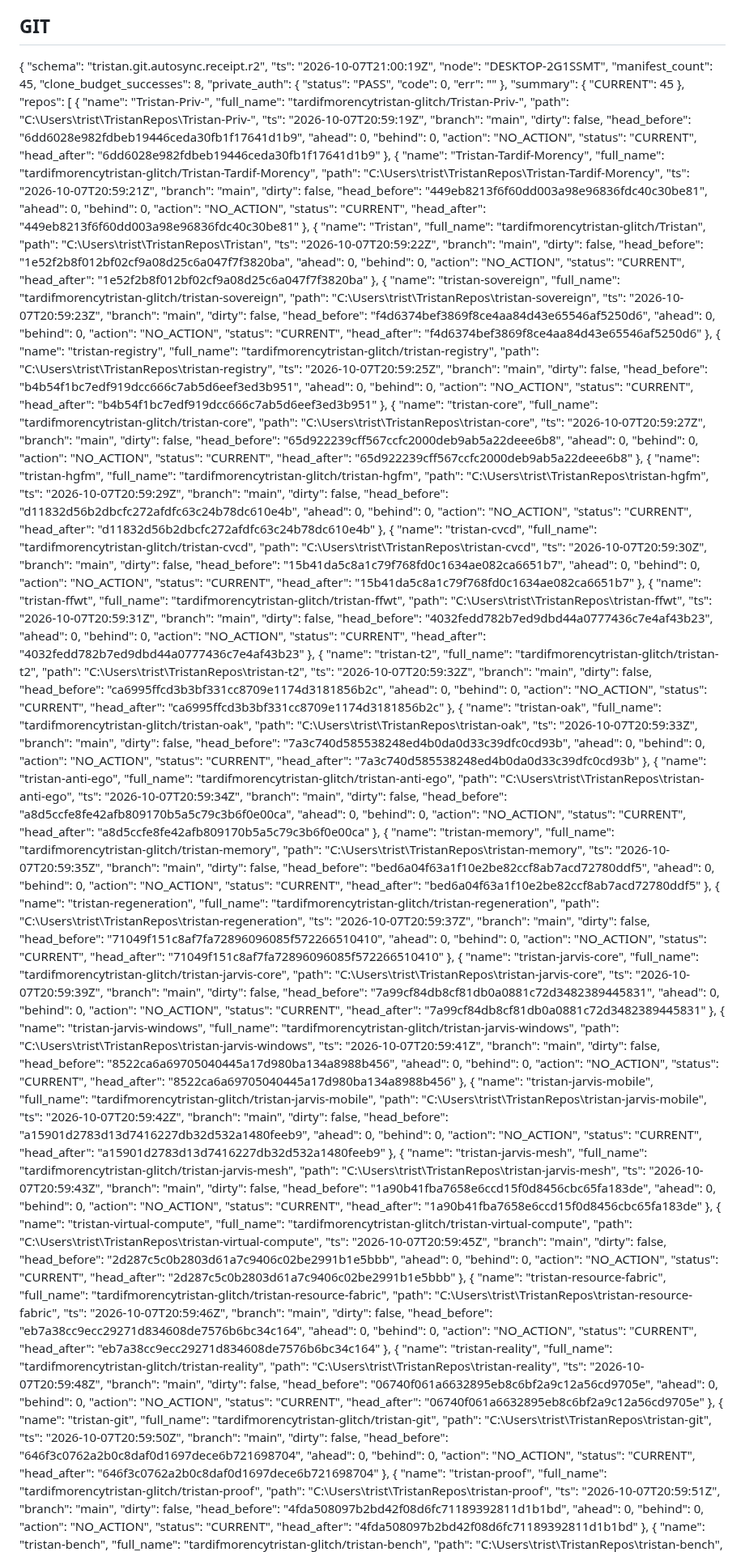
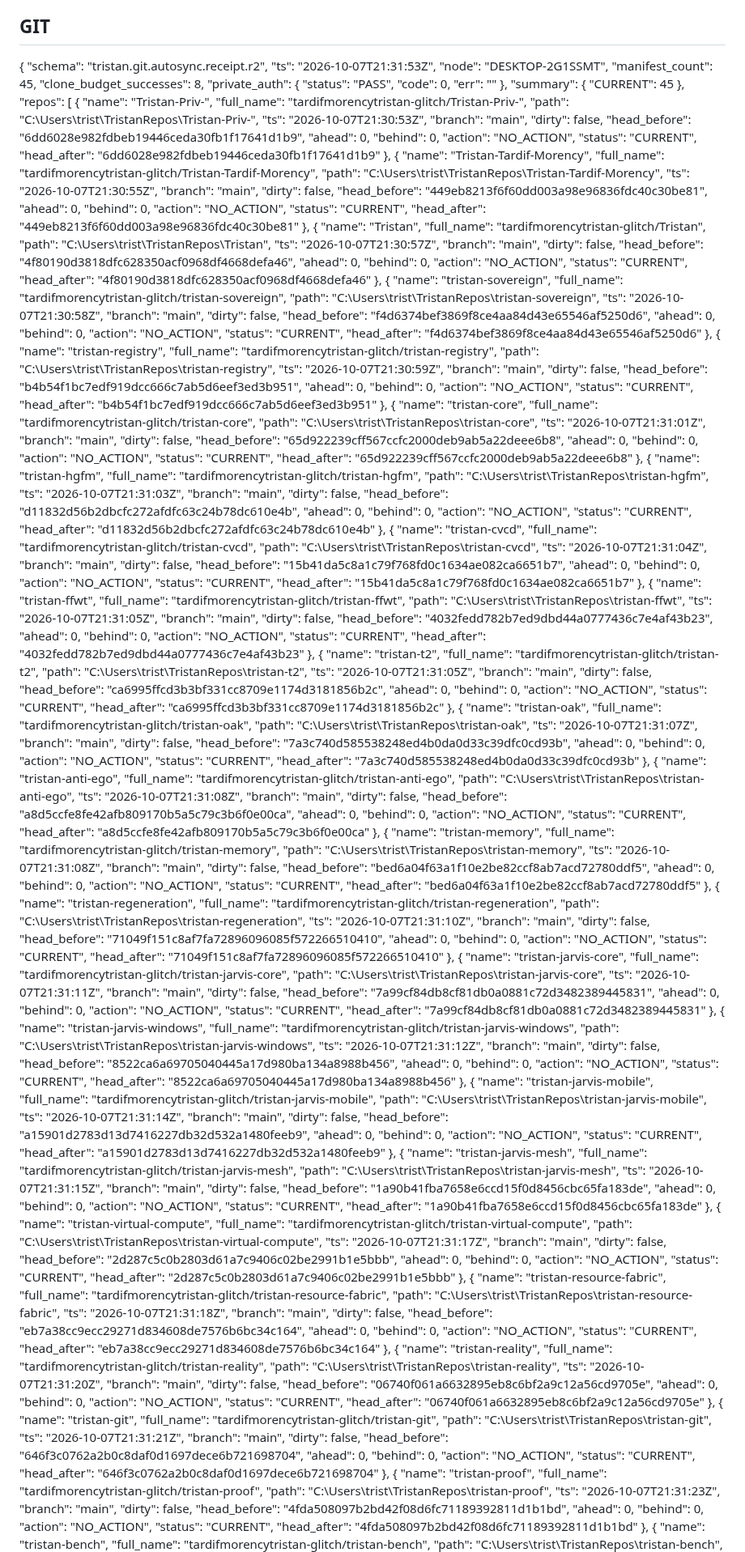
Before and after one commit to tardifmorencytristan-glitch/Tristan, a Markdown page: reports/mutable/OPERATING_STATE.md, the part around one of its changes. Shown at 81% size. Drawn GitHub-style.

Commit message:
reports(OAK): periodic state

```diff
--- a/reports/mutable/OPERATING_STATE.md
+++ b/reports/mutable/OPERATING_STATE.md
@@ -19,7 +19,7 @@ Generated: 2026-10-07 17:03:29
 
 {
   "schema": "tristan.git.autosync.receipt.r2",
-  "ts": "2026-10-07T21:00:19Z",
+  "ts": "2026-10-07T21:31:53Z",
   "node": "DESKTOP-2G1SSMT",
   "manifest_count": 45,
   "clone_budget_successes": 8,
@@ -36,7 +36,7 @@ Generated: 2026-10-07 17:03:29
       "name": "Tristan-Priv-",
       "full_name": "tardifmorencytristan-glitch/Tristan-Priv-",
       "path": "C:\\Users\\trist\\TristanRepos\\Tristan-Priv-",
-      "ts": "2026-10-07T20:59:19Z",
+      "ts": "2026-10-07T21:30:53Z",
       "branch": "main",
       "dirty": false,
       "head_before": "6dd6028e982fdbeb19446ceda30fb1f17641d1b9",
@@ -50,7 +50,7 @@ Generated: 2026-10-07 17:03:29
       "name": "Tristan-Tardif-Morency",
       "full_name": "tardifmorencytristan-glitch/Tristan-Tardif-Morency",
       "path": "C:\\Users\\trist\\TristanRepos\\Tristan-Tardif-Morency",
-      "ts": "2026-10-07T20:59:21Z",
+      "ts": "2026-10-07T21:30:55Z",
       "branch": "main",
       "dirty": false,
       "head_before": "449eb8213f6f60dd003a98e96836fdc40c30be81",
@@ -64,21 +64,21 @@ Generated: 2026-10-07 17:03:29
       "name": "Tristan",
       "full_name": "tardifmorencytristan-glitch/Tristan",
       "path": "C:\\Users\\trist\\TristanRepos\\Tristan",
-      "ts": "2026-10-07T20:59:22Z",
+      "ts": "2026-10-07T21:30:57Z",
       "branch": "main",
       "dirty": false,
-      "head_before": "1e52f2b8f012bf02cf9a08d25c6a047f7f3820ba",
+      "head_before": "4f80190d3818dfc628350acf0968df4668defa46",
       "ahead": 0,
       "behind": 0,
       "action": "NO_ACTION",
       "status": "CURRENT",
-      "head_after": "1e52f2b8f012bf02cf9a08d25c6a047f7f3820ba"
+      "head_after": "4f80190d3818dfc628350acf0968df4668defa46"
     },
     {
       "name": "tristan-sovereign",
       "full_name": "tardifmorencytristan-glitch/tristan-sovereign",
       "path": "C:\\Users\\trist\\TristanRepos\\tristan-sovereign",
-      "ts": "2026-10-07T20:59:23Z",
+      "ts": "2026-10-07T21:30:58Z",
       "branch": "main",
       "dirty": false,
       "head_before": "f4d6374bef3869f8ce4aa84d43e65546af5250d6",
@@ -92,7 +92,7 @@ Generated: 2026-10-07 17:03:29
       "name": "tristan-registry",
       "full_name": "tardifmorencytristan-glitch/tristan-registry",
       "path": "C:\\Users\\trist\\TristanRepos\\tristan-registry",
-      "ts": "2026-10-07T20:59:25Z",
+      "ts": "2026-10-07T21:30:59Z",
       "branch": "main",
       "dirty": false,
       "head_before": "b4b54f1bc7edf919dcc666c7ab5d6eef3ed3b951",
@@ -106,7 +106,7 @@ Generated: 2026-10-07 17:03:29
       "name": "tristan-core",
       "full_name": "tardifmorencytristan-glitch/tristan-core",
       "path": "C:\\Users\\trist\\TristanRepos\\tristan-core",
-      "ts": "2026-10-07T20:59:27Z",
+      "ts": "2026-10-07T21:31:01Z",
       "branch": "main",
       "dirty": false,
       "head_before": "65d922239cff567ccfc2000deb9ab5a22deee6b8",
@@ -120,7 +120,7 @@ Generated: 2026-10-07 17:03:29
       "name": "tristan-hgfm",
       "full_name": "tardifmorencytristan-glitch/tristan-hgfm",
       "path": "C:\\Users\\trist\\TristanRepos\\tristan-hgfm",
-      "ts": "2026-10-07T20:59:29Z",
+      "ts": "2026-10-07T21:31:03Z",
       "branch": "main",
       "dirty": false,
       "head_before": "d11832d56b2dbcfc272afdfc63c24b78dc610e4b",
@@ -134,7 +134,7 @@ Generated: 2026-10-07 17:03:29
       "name": "tristan-cvcd",
       "full_name": "tardifmorencytristan-glitch/tristan-cvcd",
       "path": "C:\\Users\\trist\\TristanRepos\\tristan-cvcd",
-      "ts": "2026-10-07T20:59:30Z",
+      "ts": "2026-10-07T21:31:04Z",
       "branch": "main",
       "dirty": false,
       "head_before": "15b41da5c8a1c79f768fd0c1634ae082ca6651b7",
@@ -148,7 +148,7 @@ Generated: 2026-10-07 17:03:29
       "name": "tristan-ffwt",
       "full_name": "tardifmorencytristan-glitch/tristan-ffwt",
       "path": "C:\\Users\\trist\\TristanRepos\\tristan-ffwt",
-      "ts": "2026-10-07T20:59:31Z",
+      "ts": "2026-10-07T21:31:05Z",
       "branch": "main",
       "dirty": false,
       "head_before": "4032fedd782b7ed9dbd44a0777436c7e4af43b23",
@@ -162,7 +162,7 @@ Generated: 2026-10-07 17:03:29
       "name": "tristan-t2",
       "full_name": "tardifmorencytristan-glitch/tristan-t2",
       "path": "C:\\Users\\trist\\TristanRepos\\tristan-t2",
-      "ts": "2026-10-07T20:59:32Z",
+      "ts": "2026-10-07T21:31:05Z",
       "branch": "main",
       "dirty": false,
       "head_before": "ca6995ffcd3b3bf331cc8709e1174d3181856b2c",
@@ -176,7 +176,7 @@ Generated: 2026-10-07 17:03:29
       "name": "tristan-oak",
       "full_name": "tardifmorencytristan-glitch/tristan-oak",
       "path": "C:\\Users\\trist\\TristanRepos\\tristan-oak",
-      "ts": "2026-10-07T20:59:33Z",
+      "ts": "2026-10-07T21:31:07Z",
       "branch": "main",
       "dirty": false,
       "head_before": "7a3c740d585538248ed4b0da0d33c39dfc0cd93b",
@@ -190,7 +190,7 @@ Generated: 2026-10-07 17:03:29
       "name": "tristan-anti-ego",
       "full_name": "tardifmorencytristan-glitch/tristan-anti-ego",
       "path": "C:\\Users\\trist\\TristanRepos\\tristan-anti-ego",
-      "ts": "2026-10-07T20:59:34Z",
+      "ts": "2026-10-07T21:31:08Z",
       "branch": "main",
       "dirty": false,
       "head_before": "a8d5ccfe8fe42afb809170b5a5c79c3b6f0e00ca",
@@ -204,7 +204,7 @@ Generated: 2026-10-07 17:03:29
       "name": "tristan-memory",
       "full_name": "tardifmorencytristan-glitch/tristan-memory",
       "path": "C:\\Users\\trist\\TristanRepos\\tristan-memory",
-      "ts": "2026-10-07T20:59:35Z",
+      "ts": "2026-10-07T21:31:08Z",
       "branch": "main",
       "dirty": false,
       "head_before": "bed6a04f63a1f10e2be82ccf8ab7acd72780ddf5",
@@ -218,7 +218,7 @@ Generated: 2026-10-07 17:03:29
       "name": "tristan-regeneration",
       "full_name": "tardifmorencytristan-glitch/tristan-regeneration",
       "path": "C:\\Users\\trist\\TristanRepos\\tristan-regeneration",
-      "ts": "2026-10-07T20:59:37Z",
+      "ts": "2026-10-07T21:31:10Z",
       "branch": "main",
       "dirty": false,
       "head_before": "71049f151c8af7fa72896096085f572266510410",
@@ -232,7 +232,7 @@ Generated: 2026-10-07 17:03:29
       "name": "tristan-jarvis-core",
       "full_name": "tardifmorencytristan-glitch/tristan-jarvis-core",
       "path": "C:\\Users\\trist\\TristanRepos\\tristan-jarvis-core",
-      "ts": "2026-10-07T20:59:39Z",
+      "ts": "2026-10-07T21:31:11Z",
       "branch": "main",
       "dirty": false,
       "head_before": "7a99cf84db8cf81db0a0881c72d3482389445831",
@@ -246,7 +246,7 @@ Generated: 2026-10-07 17:03:29
       "name": "tristan-jarvis-windows",
       "full_name": "tardifmorencytristan-glitch/tristan-jarvis-windows",
       "path": "C:\\Users\\trist\\TristanRepos\\tristan-jarvis-windows",
-      "ts": "2026-10-07T20:59:41Z",
+      "ts": "2026-10-07T21:31:12Z",
       "branch": "main",
       "dirty": false,
       "head_before": "8522ca6a69705040445a17d980ba134a8988b456",
@@ -260,7 +260,7 @@ Generated: 2026-10-07 17:03:29
       "name": "tristan-jarvis-mobile",
       "full_name": "tardifmorencytristan-glitch/tristan-jarvis-mobile",
       "path": "C:\\Users\\trist\\TristanRepos\\tristan-jarvis-mobile",
-      "ts": "2026-10-07T20:59:42Z",
+      "ts": "2026-10-07T21:31:14Z",
       "branch": "main",
       "dirty": false,
       "head_before": "a15901d2783d13d7416227db32d532a1480feeb9",
@@ -274,7 +274,7 @@ Generated: 2026-10-07 17:03:29
       "name": "tristan-jarvis-mesh",
       "full_name": "tardifmorencytristan-glitch/tristan-jarvis-mesh",
       "path": "C:\\Users\\trist\\TristanRepos\\tristan-jarvis-mesh",
-      "ts": "2026-10-07T20:59:43Z",
+      "ts": "2026-10-07T21:31:15Z",
       "branch": "main",
       "dirty": false,
       "head_before": "1a90b41fba7658e6ccd15f0d8456cbc65fa183de",
@@ -288,7 +288,7 @@ Generated: 2026-10-07 17:03:29
       "name": "tristan-virtual-compute",
       "full_name": "tardifmorencytristan-glitch/tristan-virtual-compute",
       "path": "C:\\Users\\trist\\TristanRepos\\tristan-virtual-compute",
-      "ts": "2026-10-07T20:59:45Z",
+      "ts": "2026-10-07T21:31:17Z",
       "branch": "main",
       "dirty": false,
       "head_before": "2d287c5c0b2803d61a7c9406c02be2991b1e5bbb",
@@ -302,7 +302,7 @@ Generated: 2026-10-07 17:03:29
       "name": "tristan-resource-fabric",
       "full_name": "tardifmorencytristan-glitch/tristan-resource-fabric",
       "path": "C:\\Users\\trist\\TristanRepos\\tristan-resource-fabric",
-      "ts": "2026-10-07T20:59:46Z",
+      "ts": "2026-10-07T21:31:18Z",
       "branch": "main",
       "dirty": false,
       "head_before": "eb7a38cc9ecc29271d834608de7576b6bc34c164",
@@ -316,7 +316,7 @@ Generated: 2026-10-07 17:03:29
       "name": "tristan-reality",
       "full_name": "tardifmorencytristan-glitch/tristan-reality",
       "path": "C:\\Users\\trist\\TristanRepos\\tristan-reality",
-      "ts": "2026-10-07T20:59:48Z",
+      "ts": "2026-10-07T21:31:20Z",
       "branch": "main",
       "dirty": false,
       "head_before": "06740f061a6632895eb8c6bf2a9c12a56cd9705e",
@@ -330,7 +330,7 @@ Generated: 2026-10-07 17:03:29
       "name": "tristan-git",
       "full_name": "tardifmorencytristan-glitch/tristan-git",
       "path": "C:\\Users\\trist\\TristanRepos\\tristan-git",
-      "ts": "2026-10-07T20:59:50Z",
+      "ts": "2026-10-07T21:31:21Z",
       "branch": "main",
       "dirty": false,
       "head_before": "646f3c0762a2b0c8daf0d1697dece6b721698704",
@@ -344,7 +344,7 @@ Generated: 2026-10-07 17:03:29
       "name": "tristan-proof",
       "full_name": "tardifmorencytristan-glitch/tristan-proof",
       "path": "C:\\Users\\trist\\TristanRepos\\tristan-proof",
-      "ts": "2026-10-07T20:59:51Z",
+      "ts": "2026-10-07T21:31:23Z",
       "branch": "main",
       "dirty": false,
       "head_before": "4fda508097b2bd42f08d6fc71189392811d1b1bd",
```
Also changed, not shown: other parts of reports/mutable/OPERATING_STATE.md (+32 -32 lines).
